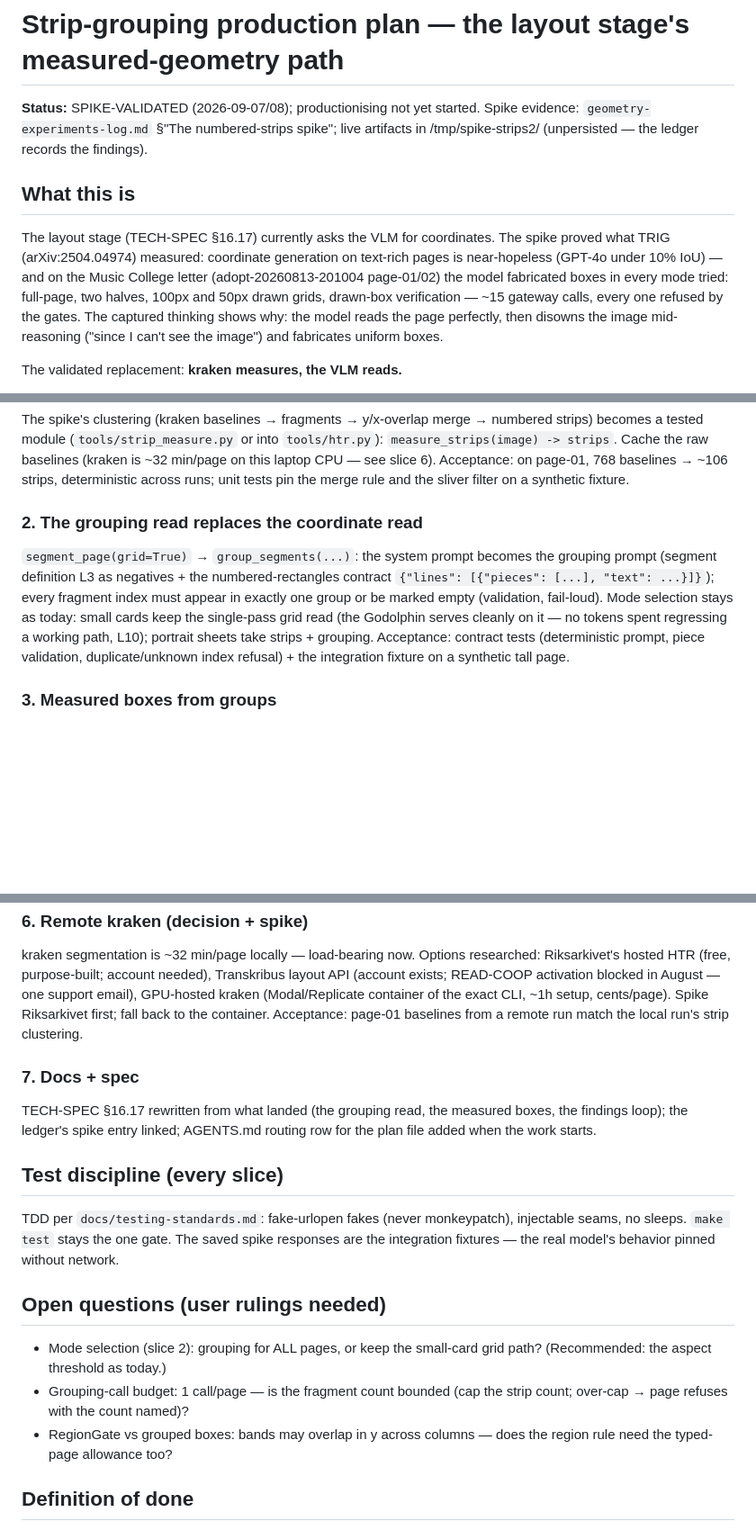
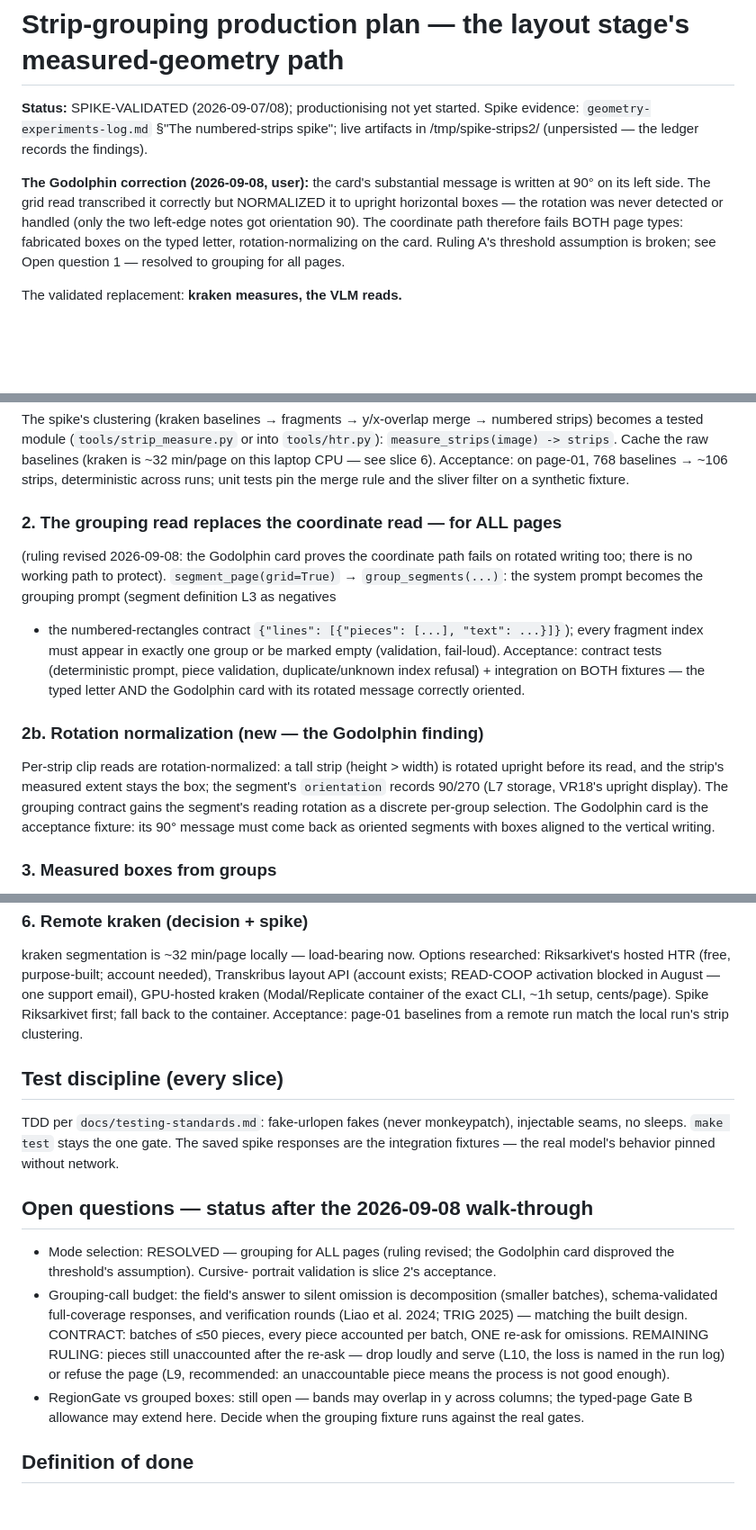
Before and after one commit to ashbywinch/the-loft, a Markdown page: docs/plans/strip-grouping-plan.md, 3 parts joined by grey strips. Shown at 90% size. Drawn GitHub-style; blank space fills up the shorter version.

Commit message:
the plan absorbs the Godolphin correction: grouping for all pages, rotation normalization, the researched omission contract

```diff
--- a/docs/plans/strip-grouping-plan.md
+++ b/docs/plans/strip-grouping-plan.md
@@ -5,18 +5,14 @@ started. Spike evidence: `geometry-experiments-log.md` §"The
 numbered-strips spike"; live artifacts in /tmp/spike-strips2/
 (unpersisted — the ledger records the findings).
 
-## What this is
-
-The layout stage (TECH-SPEC §16.17) currently asks the VLM for
-coordinates. The spike proved what TRIG (arXiv:2504.04974) measured:
-coordinate generation on text-rich pages is near-hopeless (GPT-4o under
-10% IoU) — and on the Music College letter (adopt-20260813-201004
-page-01/02) the model fabricated boxes in every mode tried: full-page,
-two halves, 100px and 50px drawn grids, drawn-box verification — ~15
-gateway calls, every one refused by the gates. The captured thinking
-shows why: the model reads the page perfectly, then disowns the image
-mid-reasoning ("since I can't see the image") and fabricates uniform
-boxes.
+**The Godolphin correction (2026-09-08, user):** the card's substantial
+message is written at 90° on its left side. The grid read transcribed it
+correctly but NORMALIZED it to upright horizontal boxes — the rotation
+was never detected or handled (only the two left-edge notes got
+orientation 90). The coordinate path therefore fails BOTH page types:
+fabricated boxes on the typed letter, rotation-normalizing on the card.
+Ruling A's threshold assumption is broken; see Open question 1 —
+resolved to grouping for all pages.
 
 The validated replacement: **kraken measures, the VLM reads.**
 
@@ -57,17 +53,26 @@ laptop CPU — see slice 6). Acceptance: on page-01, 768 baselines →
 ~106 strips, deterministic across runs; unit tests pin the merge rule
 and the sliver filter on a synthetic fixture.
 
-### 2. The grouping read replaces the coordinate read
-`segment_page(grid=True)` → `group_segments(...)`: the system prompt
-becomes the grouping prompt (segment definition L3 as negatives + the
-numbered-rectangles contract `{"lines": [{"pieces": [...], "text":
-...}]}`); every fragment index must appear in exactly one group or be
-marked empty (validation, fail-loud). Mode selection stays as today:
-small cards keep the single-pass grid read (the Godolphin serves cleanly
-on it — no tokens spent regressing a working path, L10); portrait
-sheets take strips + grouping. Acceptance: contract tests (deterministic
-prompt, piece validation, duplicate/unknown index refusal) + the
-integration fixture on a synthetic tall page.
+### 2. The grouping read replaces the coordinate read — for ALL pages
+(ruling revised 2026-09-08: the Godolphin card proves the coordinate
+path fails on rotated writing too; there is no working path to
+protect). `segment_page(grid=True)` → `group_segments(...)`: the system
+prompt becomes the grouping prompt (segment definition L3 as negatives
++ the numbered-rectangles contract `{"lines": [{"pieces": [...],
+"text": ...}]}`); every fragment index must appear in exactly one
+group or be marked empty (validation, fail-loud). Acceptance: contract
+tests (deterministic prompt, piece validation, duplicate/unknown index
+refusal) + integration on BOTH fixtures — the typed letter AND the
+Godolphin card with its rotated message correctly oriented.
+
+### 2b. Rotation normalization (new — the Godolphin finding)
+Per-strip clip reads are rotation-normalized: a tall strip (height >
+width) is rotated upright before its read, and the strip's measured
+extent stays the box; the segment's `orientation` records 90/270 (L7
+storage, VR18's upright display). The grouping contract gains the
+segment's reading rotation as a discrete per-group selection. The
+Godolphin card is the acceptance fixture: its 90° message must come
+back as oriented segments with boxes aligned to the vertical writing.
 
 ### 3. Measured boxes from groups
 Each group's box = the ink projection of its y-band (pad ±6px), NOT the
@@ -101,11 +106,6 @@ blocked in August — one support email), GPU-hosted kraken
 Spike Riksarkivet first; fall back to the container. Acceptance: page-01
 baselines from a remote run match the local run's strip clustering.
 
-### 7. Docs + spec
-TECH-SPEC §16.17 rewritten from what landed (the grouping read, the
-measured boxes, the findings loop); the ledger's spike entry linked;
-AGENTS.md routing row for the plan file added when the work starts.
-
 ## Test discipline (every slice)
 
 TDD per `docs/testing-standards.md`: fake-urlopen fakes (never
@@ -113,14 +113,23 @@ monkeypatch), injectable seams, no sleeps. `make test` stays the one
 gate. The saved spike responses are the integration fixtures — the real
 model's behavior pinned without network.
 
-## Open questions (user rulings needed)
+## Open questions — status after the 2026-09-08 walk-through
 
-- Mode selection (slice 2): grouping for ALL pages, or keep the
-  small-card grid path? (Recommended: the aspect threshold as today.)
-- Grouping-call budget: 1 call/page — is the fragment count bounded
-  (cap the strip count; over-cap → page refuses with the count named)?
-- RegionGate vs grouped boxes: bands may overlap in y across columns —
-  does the region rule need the typed-page allowance too?
+- Mode selection: RESOLVED — grouping for ALL pages (ruling revised;
+  the Godolphin card disproved the threshold's assumption). Cursive-
+  portrait validation is slice 2's acceptance.
+- Grouping-call budget: the field's answer to silent omission is
+  decomposition (smaller batches), schema-validated full-coverage
+  responses, and verification rounds (Liao et al. 2024; TRIG 2025) —
+  matching the built design. CONTRACT: batches of ≤50 pieces, every
+  piece accounted per batch, ONE re-ask for omissions. REMAINING
+  RULING: pieces still unaccounted after the re-ask — drop loudly and
+  serve (L10, the loss is named in the run log) or refuse the page
+  (L9, recommended: an unaccountable piece means the process is not
+  good enough).
+- RegionGate vs grouped boxes: still open — bands may overlap in y
+  across columns; the typed-page Gate B allowance may extend here.
+  Decide when the grouping fixture runs against the real gates.
 
 ## Definition of done
 
```
